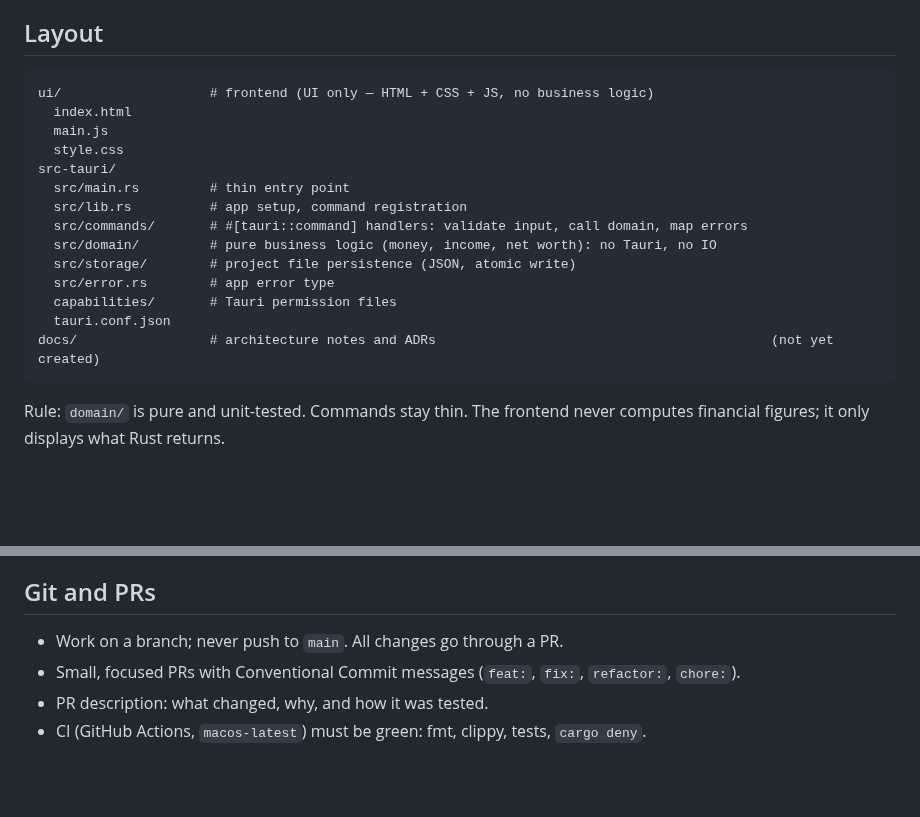
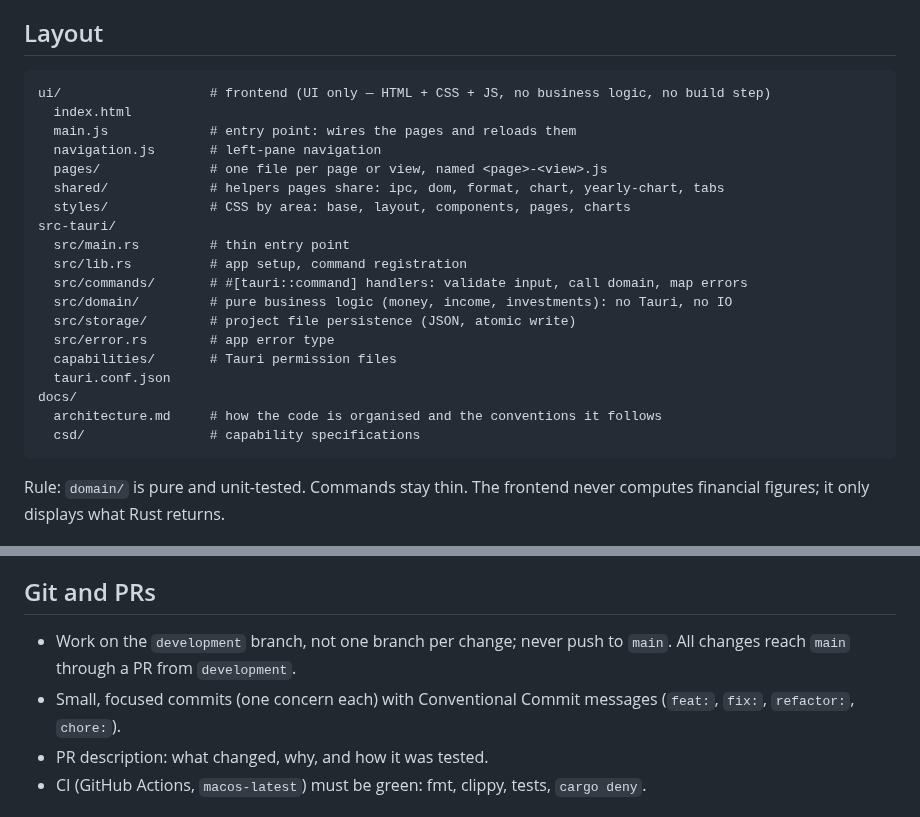
Before and after one commit to BardoelT/personal-finance, a Markdown page: CLAUDE.md, 2 parts joined by grey strips. GitHub-like rendering; blank space fills up the shorter version.

````diff
--- a/CLAUDE.md
+++ b/CLAUDE.md
@@ -31,20 +31,25 @@ Before saying a task is done: fmt, clippy, and tests must all pass.
 ## Layout
 
 ```
-ui/                   # frontend (UI only — HTML + CSS + JS, no business logic)
+ui/                   # frontend (UI only — HTML + CSS + JS, no business logic, no build step)
   index.html
-  main.js
-  style.css
+  main.js             # entry point: wires the pages and reloads them
+  navigation.js       # left-pane navigation
+  pages/              # one file per page or view, named <page>-<view>.js
+  shared/             # helpers pages share: ipc, dom, format, chart, yearly-chart, tabs
+  styles/             # CSS by area: base, layout, components, pages, charts
 src-tauri/
   src/main.rs         # thin entry point
   src/lib.rs          # app setup, command registration
   src/commands/       # #[tauri::command] handlers: validate input, call domain, map errors
-  src/domain/         # pure business logic (money, income, net worth): no Tauri, no IO
+  src/domain/         # pure business logic (money, income, investments): no Tauri, no IO
   src/storage/        # project file persistence (JSON, atomic write)
   src/error.rs        # app error type
   capabilities/       # Tauri permission files
   tauri.conf.json
-docs/                 # architecture notes and ADRs                                           (not yet created)
+docs/
+  architecture.md     # how the code is organised and the conventions it follows
+  csd/                # capability specifications
 ```
 
 Rule: `domain/` is pure and unit-tested. Commands stay thin. The frontend never computes financial figures; it only displays what Rust returns.
@@ -120,8 +125,8 @@ This app handles personal financial data and the repo is public.
 - Don't delete or weaken existing tests to make a change pass.
 
 ## Git and PRs
-- Work on a branch; never push to `main`. All changes go through a PR.
-- Small, focused PRs with Conventional Commit messages (`feat:`, `fix:`, `refactor:`, `chore:`).
+- Work on the `development` branch, not one branch per change; never push to `main`. All changes reach `main` through a PR from `development`.
+- Small, focused commits (one concern each) with Conventional Commit messages (`feat:`, `fix:`, `refactor:`, `chore:`).
 - PR description: what changed, why, and how it was tested.
 - CI (GitHub Actions, `macos-latest`) must be green: fmt, clippy, tests, `cargo deny`.
 
````
Also changed, not shown: README.md (+17 -7 lines), docs/architecture.md (added, +85 -0 lines).
